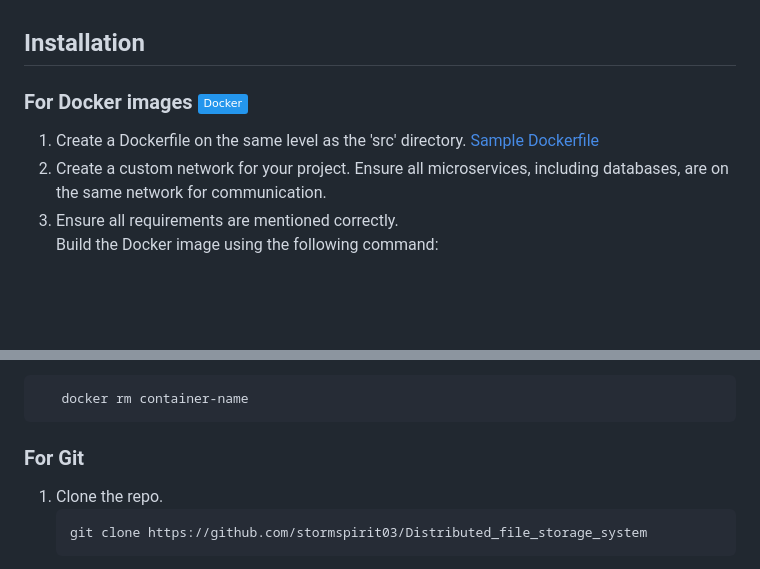
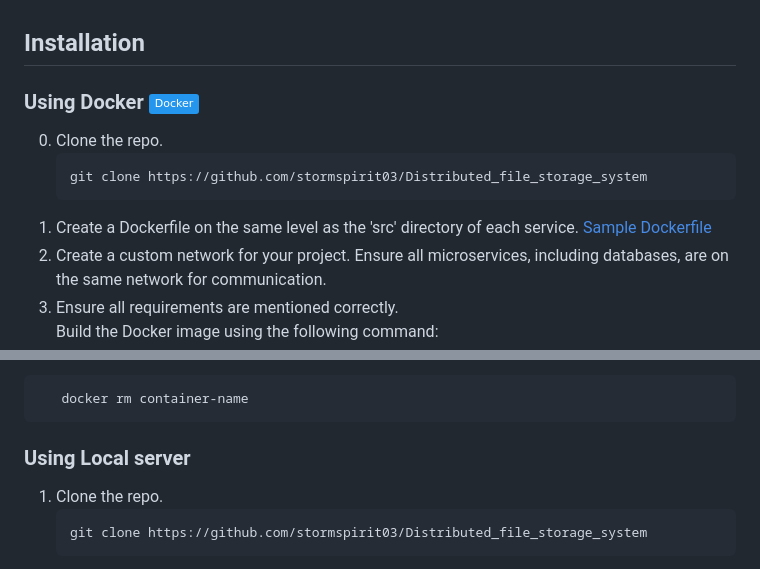
Before and after one commit to stormspirit03/Distributed_file_storage_system, a Markdown page: README.md, 2 parts joined by grey strips. GitHub-like rendering; badges without logos; blank space fills up the shorter version.

````diff
--- a/README.md
+++ b/README.md
@@ -402,8 +402,13 @@ Additionally, read operations are performed on the replicas. Since replicas are
 
 <br><br>
 ## Installation
-### For Docker images   [![Docker](https://img.shields.io/badge/Docker-2496ED?logo=docker&logoColor=white)](https://www.docker.com/)
-1. Create a Dockerfile on the same level as the 'src' directory.  [Sample Dockerfile](https://github.com/stormspirit03/Distributed_file_storage_system/blob/main/sample%20docker%20file.txt)
+### Using Docker    [![Docker](https://img.shields.io/badge/Docker-2496ED?logo=docker&logoColor=white)](https://www.docker.com/)
+
+0. Clone the repo.
+   ```sh
+   git clone https://github.com/stormspirit03/Distributed_file_storage_system
+   ```
+1. Create a Dockerfile on the same level as the 'src' directory of each service.  [Sample Dockerfile](https://github.com/stormspirit03/Distributed_file_storage_system/blob/main/sample%20docker%20file.txt)
 2. Create a custom network for your project. Ensure all microservices, including databases, are on the same network for communication.
 3. Ensure all requirements are mentioned correctly. <br>
    Build the Docker image using the following command:
@@ -430,7 +435,7 @@ Additionally, read operations are performed on the replicas. Since replicas are
    ```
 
 
-### For Git
+### Using Local server
 1. Clone the repo.
    ```sh
    git clone https://github.com/stormspirit03/Distributed_file_storage_system
````
